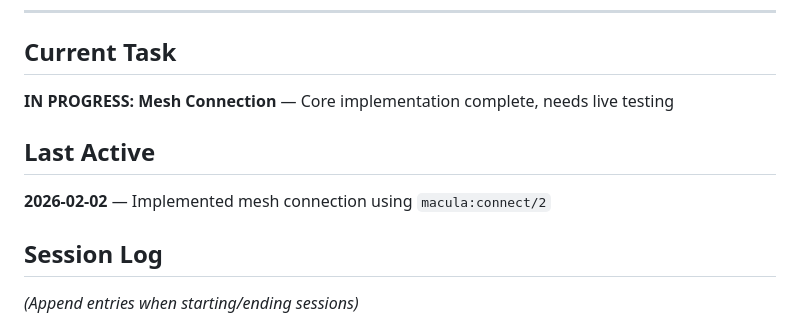
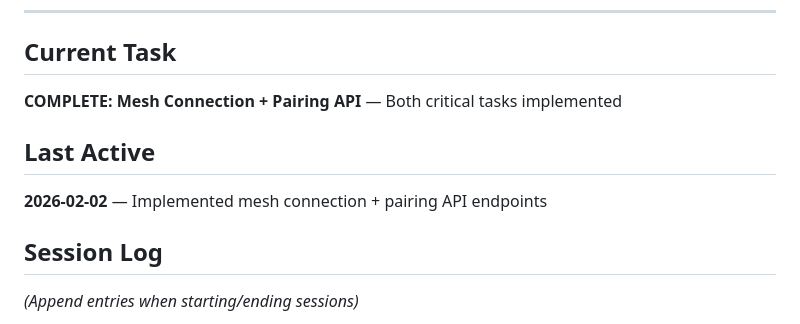
Before and after one commit to hecate-social/hecate-daemon, a Markdown page: .hecate/STATUS.md, the part around the change. Rendered like a GitHub page.

```diff
--- a/.hecate/STATUS.md
+++ b/.hecate/STATUS.md
@@ -6,11 +6,11 @@
 
 ## Current Task
 
-**IN PROGRESS: Mesh Connection** — Core implementation complete, needs live testing
+**COMPLETE: Mesh Connection + Pairing API** — Both critical tasks implemented
 
 ## Last Active
 
-**2026-02-02** — Implemented mesh connection using `macula:connect/2`
+**2026-02-02** — Implemented mesh connection + pairing API endpoints
 
 ## Session Log
 
```
Also changed, not shown: .hecate/RESPONSES.md (+61 -0 lines).
